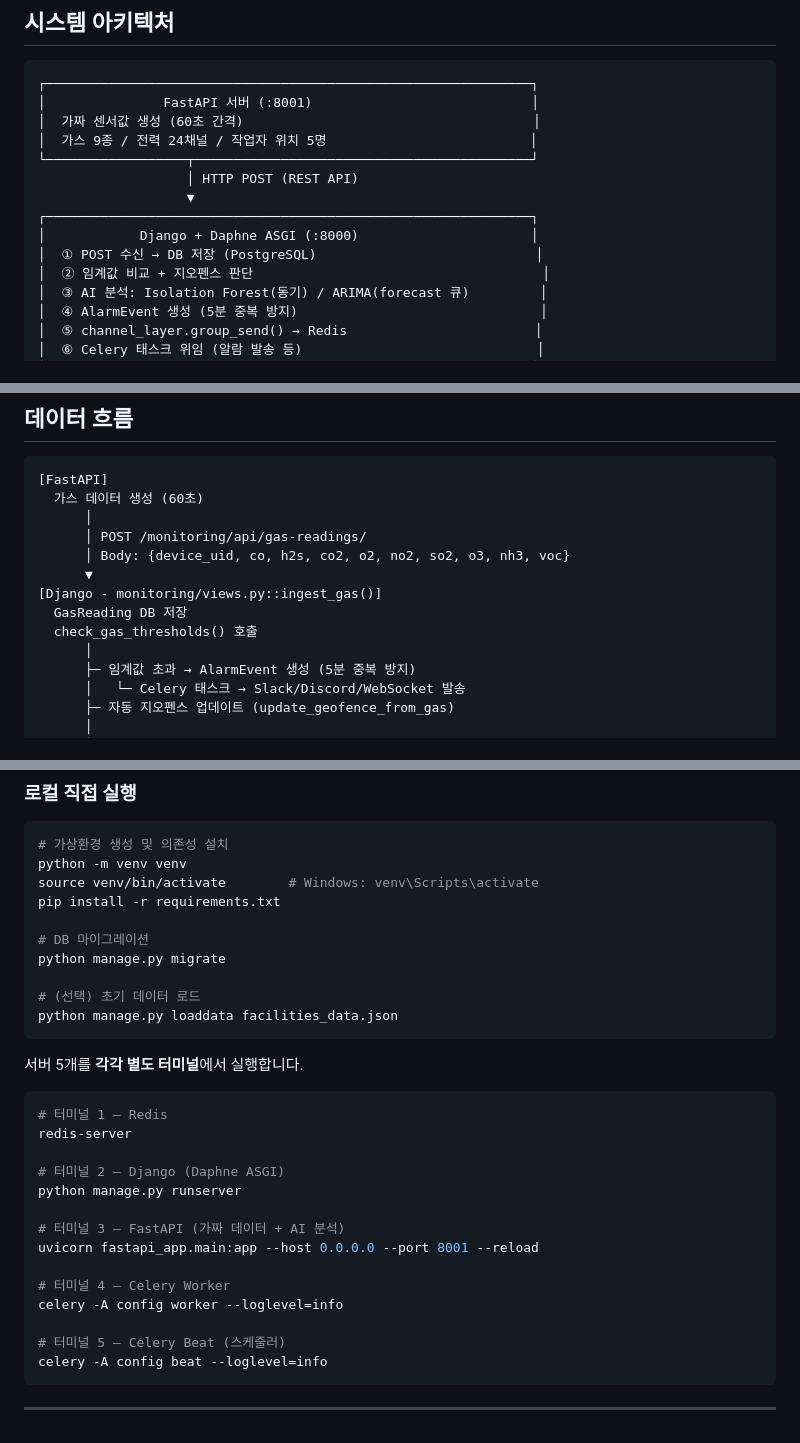
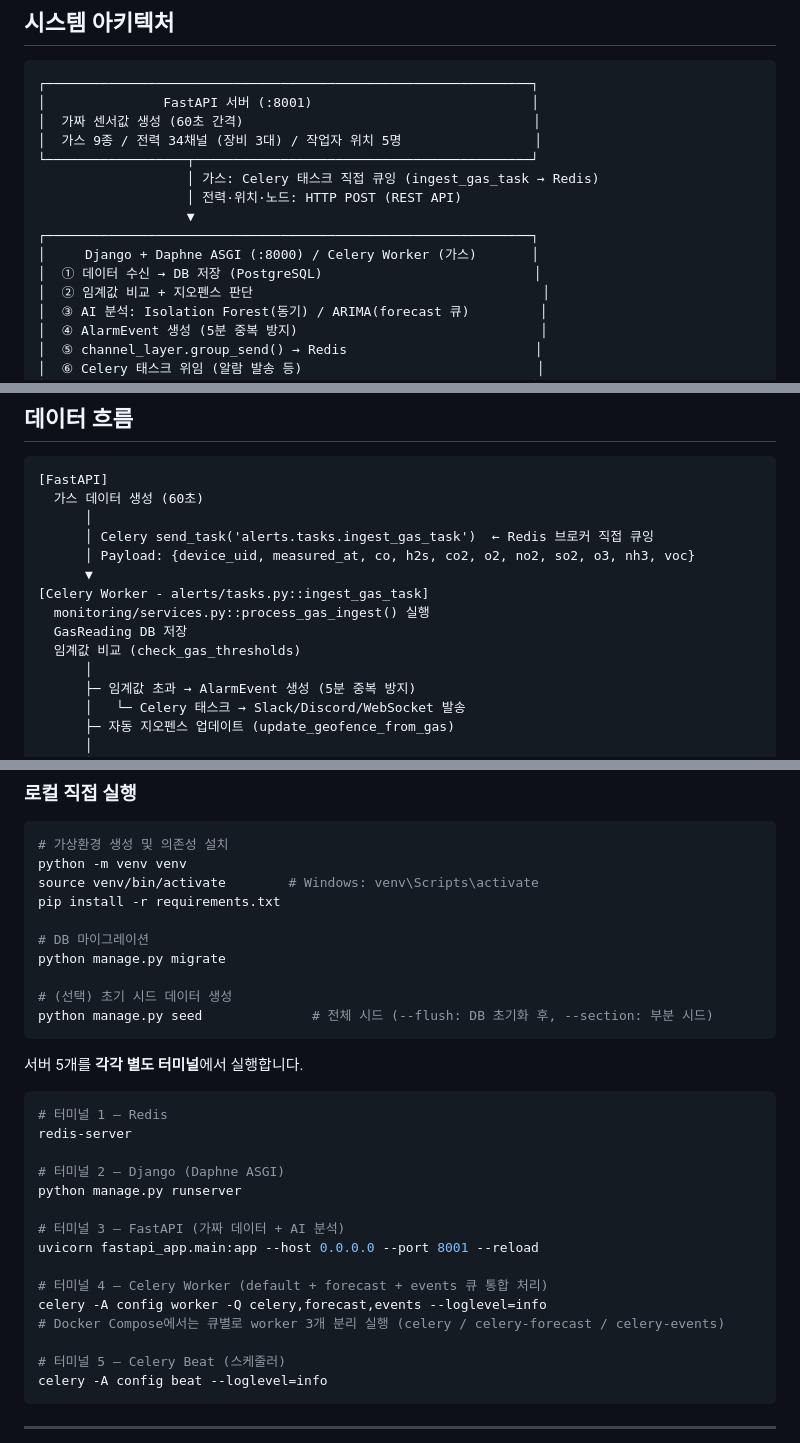
Before and after one commit to hyunseoklim/ICMP2, a Markdown page: README.md, 3 parts joined by grey strips. GitHub-like rendering.

Commit message:
docs: README 수정

````diff
--- a/README.md
+++ b/README.md
@@ -70,13 +70,14 @@ DRF 3.16.0          REST API 프레임워크
 ┌──────────────────────────────────────────────────────────────┐
 │               FastAPI 서버 (:8001)                            │
 │  가짜 센서값 생성 (60초 간격)                                     │
-│  가스 9종 / 전력 24채널 / 작업자 위치 5명                          │
+│  가스 9종 / 전력 34채널 (장비 3대) / 작업자 위치 5명                 │
 └──────────────────┬───────────────────────────────────────────┘
-                   │ HTTP POST (REST API)
+                   │ 가스: Celery 태스크 직접 큐잉 (ingest_gas_task → Redis)
+                   │ 전력·위치·노드: HTTP POST (REST API)
                    ▼
 ┌──────────────────────────────────────────────────────────────┐
-│            Django + Daphne ASGI (:8000)                      │
-│  ① POST 수신 → DB 저장 (PostgreSQL)                            │
+│     Django + Daphne ASGI (:8000) / Celery Worker (가스)       │
+│  ① 데이터 수신 → DB 저장 (PostgreSQL)                           │
 │  ② 임계값 비교 + 지오펜스 판단                                     │
 │  ③ AI 분석: Isolation Forest(동기) / ARIMA(forecast 큐)         │
 │  ④ AlarmEvent 생성 (5분 중복 방지)                               │
@@ -265,12 +271,13 @@ ICMP2/
 [FastAPI]
   가스 데이터 생성 (60초)
       │
-      │ POST /monitoring/api/gas-readings/
-      │ Body: {device_uid, co, h2s, co2, o2, no2, so2, o3, nh3, voc}
+      │ Celery send_task('alerts.tasks.ingest_gas_task')  ← Redis 브로커 직접 큐잉
+      │ Payload: {device_uid, measured_at, co, h2s, co2, o2, no2, so2, o3, nh3, voc}
       ▼
-[Django - monitoring/views.py::ingest_gas()]
+[Celery Worker - alerts/tasks.py::ingest_gas_task]
+  monitoring/services.py::process_gas_ingest() 실행
   GasReading DB 저장
-  check_gas_thresholds() 호출
+  임계값 비교 (check_gas_thresholds)
       │
       ├─ 임계값 초과 → AlarmEvent 생성 (5분 중복 방지)
       │   └─ Celery 태스크 → Slack/Discord/WebSocket 발송
@@ -449,8 +458,8 @@ pip install -r requirements.txt
 # DB 마이그레이션
 python manage.py migrate
 
-# (선택) 초기 데이터 로드
-python manage.py loaddata facilities_data.json
+# (선택) 초기 시드 데이터 생성
+python manage.py seed              # 전체 시드 (--flush: DB 초기화 후, --section: 부분 시드)
 ```
 
 서버 5개를 **각각 별도 터미널**에서 실행합니다.
@@ -465,8 +474,9 @@ python manage.py runserver
 # 터미널 3 — FastAPI (가짜 데이터 + AI 분석)
 uvicorn fastapi_app.main:app --host 0.0.0.0 --port 8001 --reload
 
-# 터미널 4 — Celery Worker
-celery -A config worker --loglevel=info
+# 터미널 4 — Celery Worker (default + forecast + events 큐 통합 처리)
+celery -A config worker -Q celery,forecast,events --loglevel=info
+# Docker Compose에서는 큐별로 worker 3개 분리 실행 (celery / celery-forecast / celery-events)
 
 # 터미널 5 — Celery Beat (스케줄러)
 celery -A config beat --loglevel=info
````
Also changed, not shown: other parts of README.md (+28 -16 lines).
